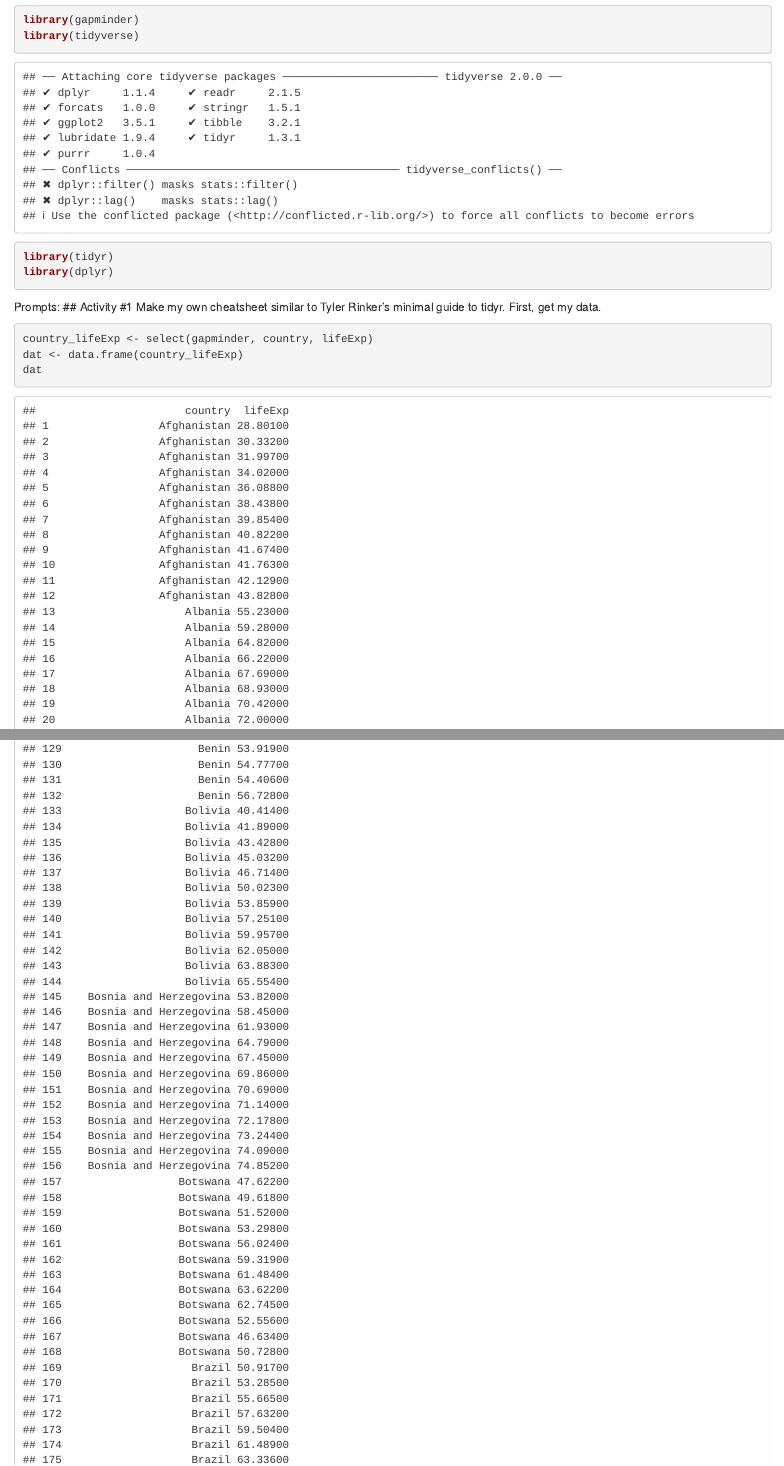
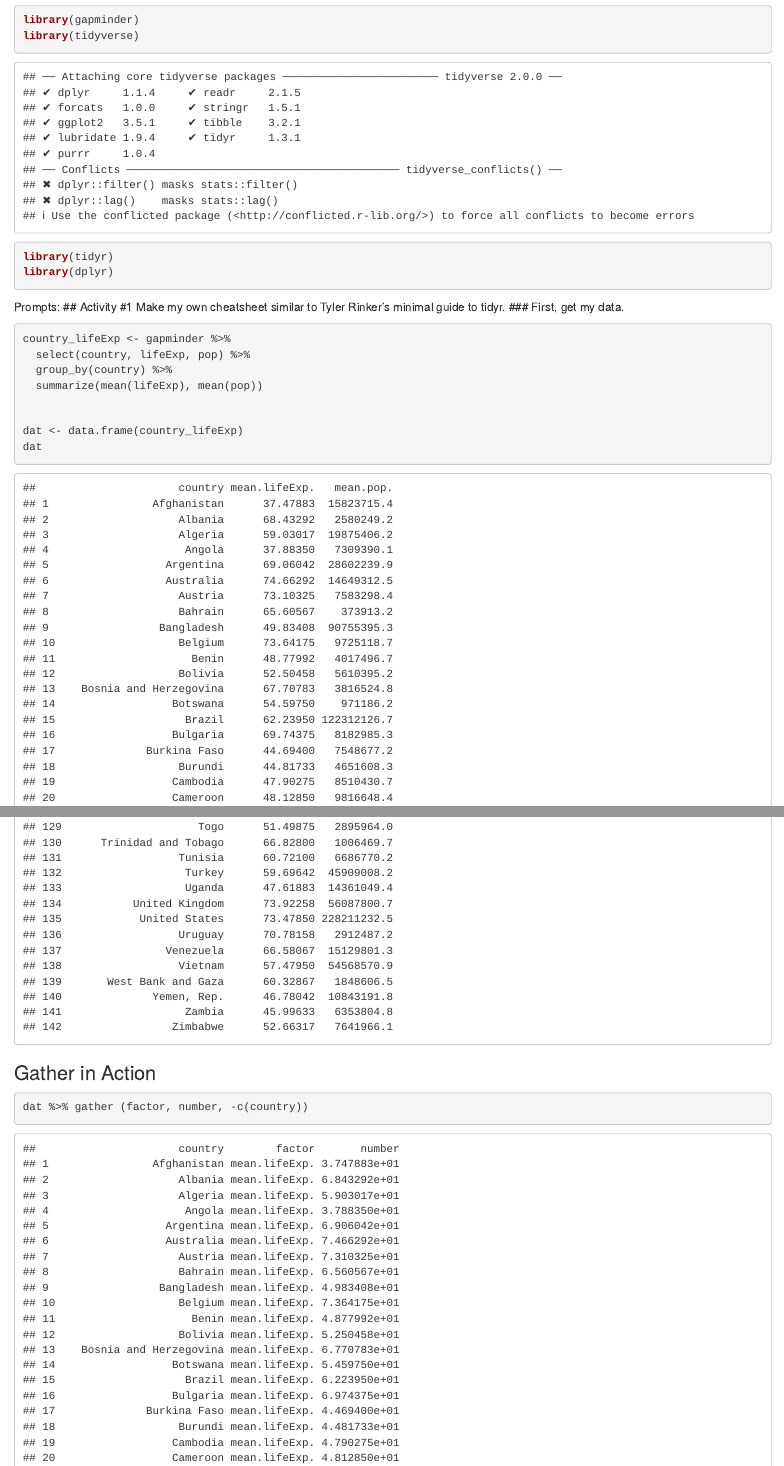
Before and after one commit to lucymei/STAT545-hw-Mei-Lucy, an R Markdown document (hw04/hw04.Rmd): the page in a window 1100 px wide, from 260 px down, and a second part further down, joined at a grey line. Rendered offline with R 4.5, knitr and Pandoc, with nearby package versions; the gapminder table comes from the copy in Python's plotly package.

Commit message:
cheat sheet

````diff
--- a/hw04/hw04.Rmd
+++ b/hw04/hw04.Rmd
@@ -29,5 +29,14 @@ First, get my data.
 ```{r}
-country_lifeExp <- select(gapminder, country, lifeExp)
+country_lifeExp <- gapminder %>%
+  select(country, lifeExp, pop) %>%
+  group_by(country) %>%
+  summarize(mean(lifeExp), mean(pop))
+
+
 dat <- data.frame(country_lifeExp)
 dat
 ```
+
+### Gather in Action
+```{r}
+dat %>% gather (factor, number, -c(country))
````
Also changed, not shown: hw04/hw04.Rmd (10 more changed lines).
